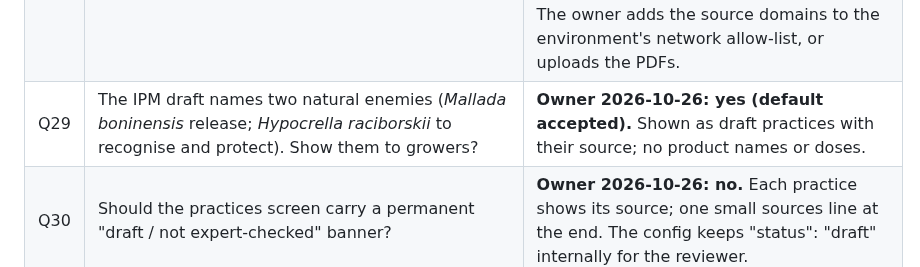
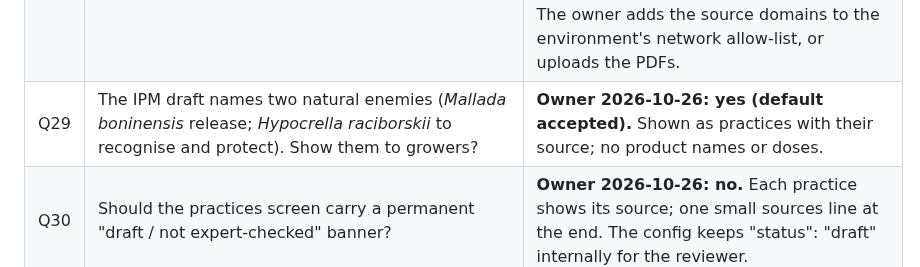
Before and after one commit to abhishekwasu-hue/BaghMitra, a Markdown page: docs/OPEN_QUESTIONS.md, the part around the change. GitHub-like rendering.

Commit message:
Docs: Q29 wording matches the screen (no draft label shown)
Co-Authored-By: Claude Opus 5.5 <noreply@anthropic.com>
Claude-Session: https://claude.ai/code/session_01B7kBigbAi2vsgA73tKSpeT

```diff
--- a/docs/OPEN_QUESTIONS.md
+++ b/docs/OPEN_QUESTIONS.md
@@ -32,5 +32,5 @@ Each item has a provisional default that the work proceeds on. Owner: answer inl
 | Q26 | Market prices need a data.gov.in API key (free on registration) for the Agmarknet "current daily price" resource. The resource id, field names and market spellings (Kalamna, Warud, Katol, Morshi, Amravati; commodities "Orange", "Mousambi(Sweet Lime)") are from memory, not checked [UV]. Can the owner register and add the key? | The adapter is built and tested against a hand-made sample. With no key it says "no API key configured", and no price is ever invented. The owner adds `MARKET_API_KEY` as a VPS or CI secret, never in git. The first live run checks the field names and market spellings. A manual price-upload fallback comes next (PLAN item 9). **Owner 2026-10-26: default accepted; owner adds the key as a secret.** |
 | Q27 | Owner 2026-10-26: "बाजारभाव देशातील सर्व मोठ्या मंडी चे दिसावे" (prices from all major mandis in the country). Which markets count as "major" for showing first, and how does Agmarknet spell them? | Pull India-wide (no state filter) and list the latest price at **every** reporting mandi, so no major mandi is missed. Order: local APMCs (Kalamna, Warud, Katol, Morshi, Amravati), then `MARKET_MAJOR_MARKETS` (Azadpur, Mumbai, Pune, Nagpur, Bangalore, Chennai, Hyderabad, Kolkata, Ahmedabad, Jaipur, Lucknow, Indore; spellings unverified [UV]), then all others by state. `scope=local|major` narrows the list. Fix spellings in config after the first live pull. |
 | Q28 | Without CCRI PDFs and an expert reviewer, can growers see any chemical or organic guidance? | **Owner 2026-10-26: yes to "label information only".** Show only what CIB&RC registered labels say for the crop (product, target, dose, interval, PHI, source), and only for claims valid today that pass the legal gate (not banned or restricted for the crop). Always framed as "label information, not a recommendation; read the label and confirm with your KVK / agriculture officer". Cultural, organic and IPM practices are shown as sourced drafts. Advice or recommendations beyond the label still wait for an expert reviewer (Q12). The owner adds the source domains to the environment's network allow-list, or uploads the PDFs. |
-| Q29 | The IPM draft names two natural enemies (*Mallada boninensis* release; *Hypocrella raciborskii* to recognise and protect). Show them to growers? | **Owner 2026-10-26: yes (default accepted).** Shown as draft practices with their source; no product names or doses. |
+| Q29 | The IPM draft names two natural enemies (*Mallada boninensis* release; *Hypocrella raciborskii* to recognise and protect). Show them to growers? | **Owner 2026-10-26: yes (default accepted).** Shown as practices with their source; no product names or doses. |
 | Q30 | Should the practices screen carry a permanent "draft / not expert-checked" banner? | **Owner 2026-10-26: no.** Each practice shows its source; one small sources line at the end. The config keeps "status": "draft" internally for the reviewer. |
```
